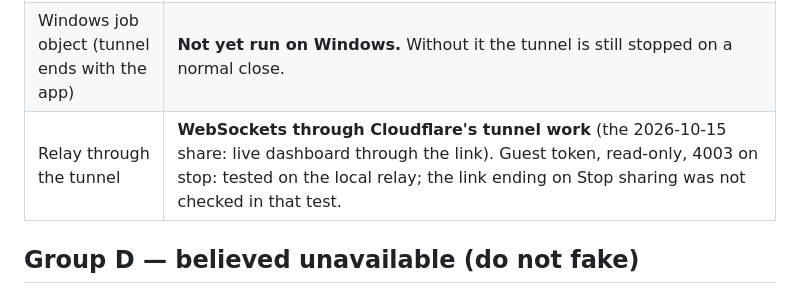
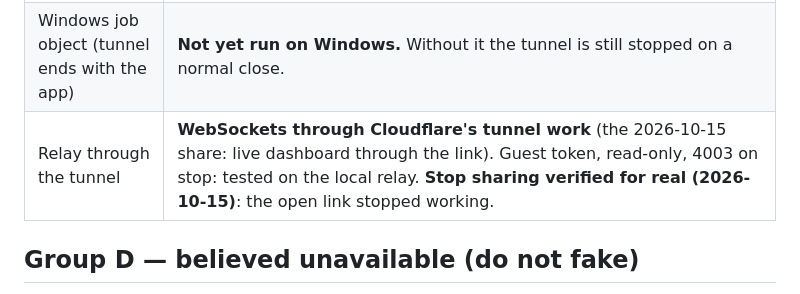
Before and after one commit to phantomthiefzero/PitWall, a Markdown page: docs/VARIABLES_TO_VERIFY.md, the part around the change. GitHub-like rendering.

Commit message:
Notes: Stop sharing verified on a real link
Co-Authored-By: Claude Opus 5.5 <noreply@anthropic.com>
Claude-Session: https://claude.ai/code/session_017FLUkUsgsMHes2ZXUQ5LGX

```diff
--- a/docs/VARIABLES_TO_VERIFY.md
+++ b/docs/VARIABLES_TO_VERIFY.md
@@ -135,7 +135,7 @@ needed a player car, so a spectator never saw a lead change; `class_lead` covers
 |---|---|
 | cloudflared output | **Real cloudflared 2026.10.0 (Linux) run** through `suite/share.py`: startup lines as expected; with Cloudflare unreachable it named `https://api.trycloudflare.com/tunnel` in its error, which was first mistaken for the link (fixed, tested). **A real share worked on Andrew's PC (2026-10-15)**: Share online produced a link and the dashboard opened through it in a browser and ran solidly. (Whether the "Registered tunnel connection" line or the 8 s fallback made it go live was not recorded.) |
 | Windows job object (tunnel ends with the app) | **Not yet run on Windows.** Without it the tunnel is still stopped on a normal close. |
-| Relay through the tunnel | **WebSockets through Cloudflare's tunnel work** (the 2026-10-15 share: live dashboard through the link). Guest token, read-only, 4003 on stop: tested on the local relay; the link ending on Stop sharing was not checked in that test. |
+| Relay through the tunnel | **WebSockets through Cloudflare's tunnel work** (the 2026-10-15 share: live dashboard through the link). Guest token, read-only, 4003 on stop: tested on the local relay. **Stop sharing verified for real (2026-10-15)**: the open link stopped working. |
 
 ## Group D — believed unavailable (do not fake)
 
```
